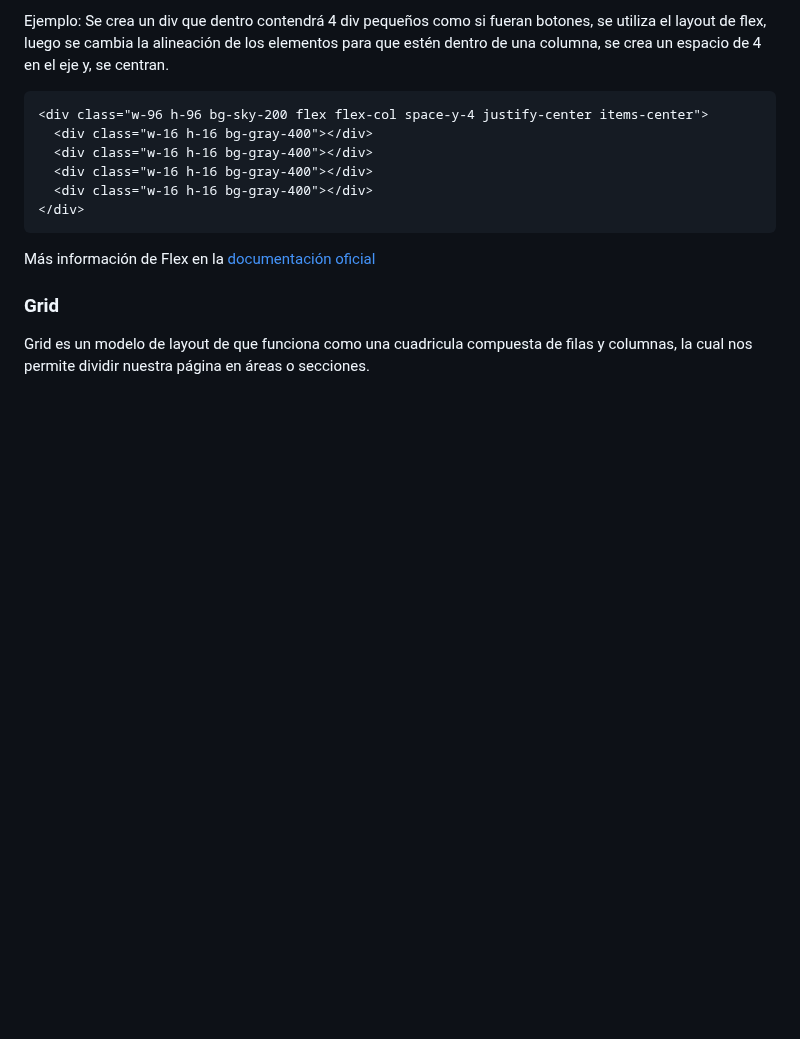
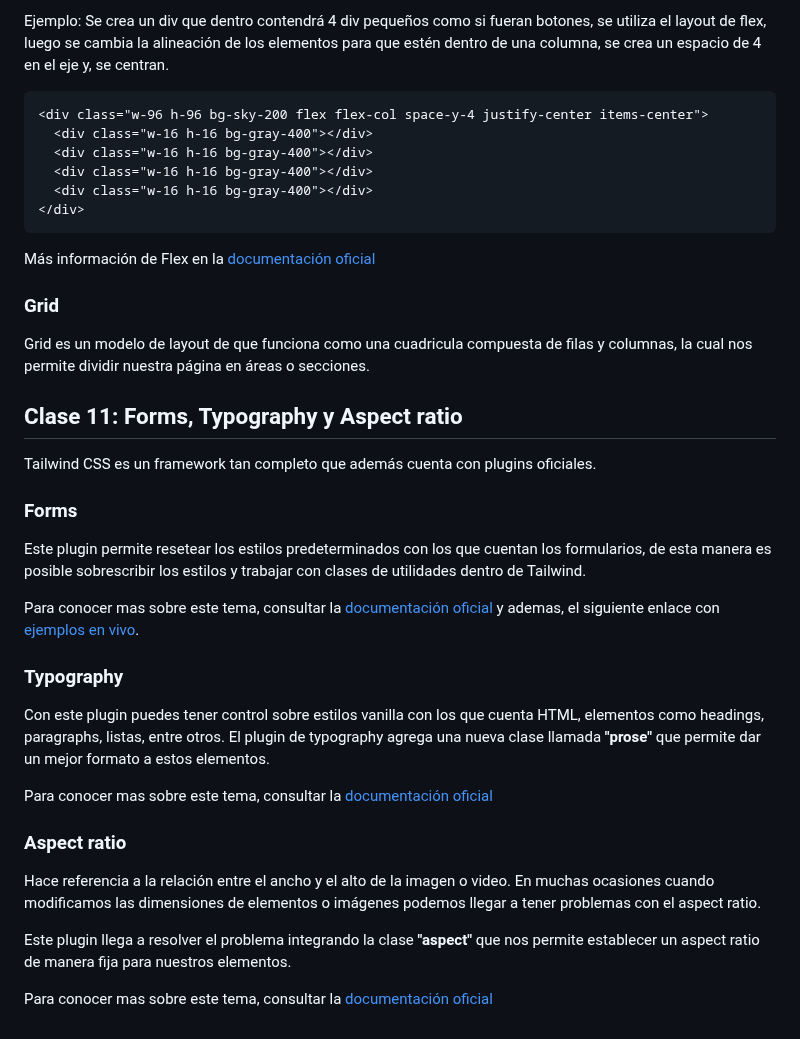
Before and after one commit to felipemunozca/platzi_cursoBasicoDeTailwind, a Markdown page: ApuntesDelCurso/readme.md, the part around the change. GitHub-like rendering; blank space fills up the shorter version.

Commit message:
Clase 11 terminada.

```diff
--- a/ApuntesDelCurso/readme.md
+++ b/ApuntesDelCurso/readme.md
@@ -195,3 +195,24 @@ Más información de Flex en la [documentación oficial](https://tailwindcss.com
 
 ### Grid
 Grid es un modelo de layout de que funciona como una cuadricula compuesta de filas y columnas, la cual nos permite dividir nuestra página en áreas o secciones.
+
+
+## Clase 11: Forms, Typography y Aspect ratio
+Tailwind CSS es un framework tan completo que además cuenta con plugins oficiales.
+
+### Forms
+Este plugin permite resetear los estilos predeterminados con los que cuentan los formularios, de esta manera es posible sobrescribir los estilos y trabajar con clases de utilidades dentro de Tailwind.
+
+Para conocer mas sobre este tema, consultar la [documentación oficial](https://github.com/tailwindlabs/tailwindcss-forms) y ademas, el siguiente enlace con [ejemplos en vivo](https://tailwindcss-forms.vercel.app/).
+
+### Typography
+Con este plugin puedes tener control sobre estilos vanilla con los que cuenta HTML, elementos como headings, paragraphs, listas, entre otros. El plugin de typography agrega una nueva clase llamada **"prose"** que permite dar un mejor formato a estos elementos.
+
+Para conocer mas sobre este tema, consultar la [documentación oficial](https://github.com/tailwindlabs/tailwindcss-typography)
+
+### Aspect ratio
+Hace referencia a la relación entre el ancho y el alto de la imagen o video. En muchas ocasiones cuando modificamos las dimensiones de elementos o imágenes podemos llegar a tener problemas con el aspect ratio.
+
+Este plugin llega a resolver el problema integrando la clase **"aspect"** que nos permite establecer un aspect ratio de manera fija para nuestros elementos.
+
+Para conocer mas sobre este tema, consultar la [documentación oficial](https://github.com/tailwindlabs/tailwindcss-aspect-ratio)
```
